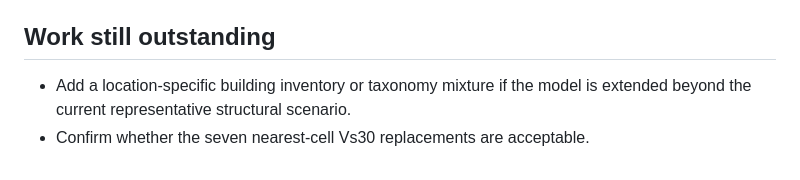
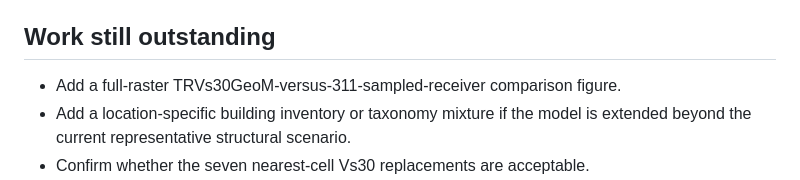
Before and after one commit to IbaadGEO/turkey-ground-motion-risk-model, a Markdown page: docs/PROJECT_WALKTHROUGH.md, the part around the change. Drawn GitHub-style.

```diff
--- a/docs/PROJECT_WALKTHROUGH.md
+++ b/docs/PROJECT_WALKTHROUGH.md
@@ -128,6 +128,7 @@ Then show:
 
 ## Work still outstanding
 
+- Add a full-raster TRVs30GeoM-versus-311-sampled-receiver comparison figure.
 - Add a location-specific building inventory or taxonomy mixture if the model
   is extended beyond the current representative structural scenario.
 - Confirm whether the seven nearest-cell Vs30 replacements are acceptable.
```
Also changed, not shown: README.md (+35 -4 lines), docs/DEPTH_SENSITIVITY_ANALYSIS_NOTES.md (+5 -3 lines).
